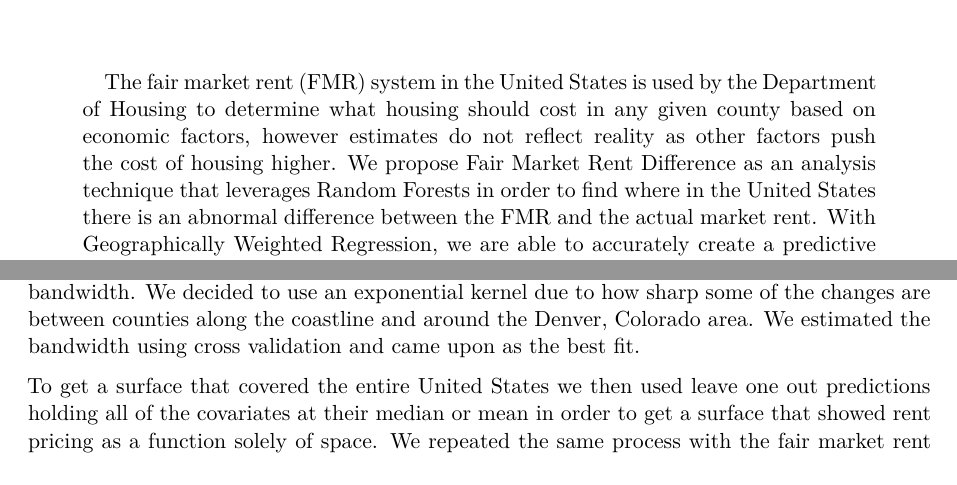
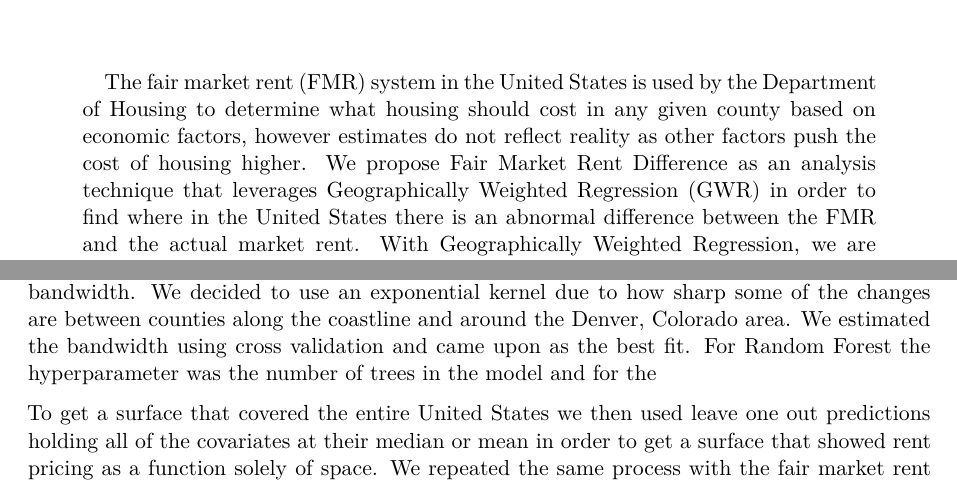
Before and after one commit to dylpickle123780/STAT489_Research_Project, a Quarto document (report/report.qmd): two parts of pages 1 and 5 of 34, joined at a grey line, cut so that both start at the same text. Rendered offline with R 4.5, knitr and Pandoc in place of Quarto, then LaTeX, with nearby package versions; drawn as R Markdown's standard PDF in place of the format the file asks for; some code elsewhere in the file could not run offline.

Commit message:
last changes

```diff
--- a/report/report.qmd
+++ b/report/report.qmd
@@ -33,7 +33,7 @@ author:
         postal-code: 77843
     email: shouroshuvit@tamu.edu
 abstract: |
-  The fair market rent (FMR) system in the United States is used by the Department of Housing to determine what housing should cost in any given county based on economic factors, however estimates do not reflect reality as other factors push the cost of housing higher. We propose Fair Market Rent Difference as an analysis technique that leverages Random Forests in order to find where in the United States there is an abnormal difference between the FMR and the actual market rent. With Geographically Weighted Regression, we are able to accurately create a predictive field that shows these disparities and what areas they are formed in. The analysis allows for a broad overlook of how housing unaffordability fluctuates with respect to space when it is compared to a price point that is based on the economic data of the county. This analysis can be a baseline for future research into market conditions that drive regions of the US to have higher than expected prices by the government to then enact policy for housing affordability in unsuspecting places.
+  The fair market rent (FMR) system in the United States is used by the Department of Housing to determine what housing should cost in any given county based on economic factors, however estimates do not reflect reality as other factors push the cost of housing higher. We propose Fair Market Rent Difference as an analysis technique that leverages Geographically Weighted Regression (GWR) in order to find where in the United States there is an abnormal difference between the FMR and the actual market rent. With Geographically Weighted Regression, we are able to accurately create a predictive field that shows these disparities and what areas they are formed in. The analysis allows for a broad overlook of how housing unaffordability fluctuates with respect to space when it is compared to a price point that is based on the economic data of the county. This analysis can be a baseline for future research into market conditions that drive regions of the US to have higher than expected prices by the government to then enact policy for housing affordability in unsuspecting places.
 
 keywords:
   - Geographically Weighted Regression
@@ -98,7 +98,8 @@ ggsave("Sim_coefficients.png", path = "./report_images/figure-pdf")
 
 Another reason for choosing GWR is due to knowing from Fuss and Koller that there will be a spatial structure in our model that needs to be accounted for [@fuss_role_2016]. We also want a statistical model that can give us interpretable coefficients for our covariates. This is what led us to adopting GWR over algorithmic models that may have better predictive power. We address algorithmic models below as a comparison test.
 
-When creating a GWR model the two most important hyperparameters are the kernel and bandwidth. We decided to use an exponential kernel due to how sharp some of the changes are between counties along the coastline and around the Denver, Colorado area. We estimated the bandwidth using cross validation and came upon as the best fit.
+When creating a GWR model the two most important hyperparameters are the kernel and bandwidth. We decided to use an exponential kernel due to how sharp some of the changes are between counties along the coastline and around the Denver, Colorado area. We estimated the bandwidth using cross validation and came upon as the best fit. For Random Forest the hyperparameter was the number of trees in the model and for the
+
 
 To get a surface that covered the entire United States we then used leave one out predictions holding all of the covariates at their median or mean in order to get a surface that showed rent pricing as a function solely of space. We repeated the same process with the fair market rent data in order to have two surfaces that depended only on space that we could compare. We then subtracted these two surfaces to obtain a metric that measured the difference between the fair market and realized values in each county. To compare the accuracy and assess the validity of our GWR model we compared it against algorithmic models on out of comparison tests.
 
```
